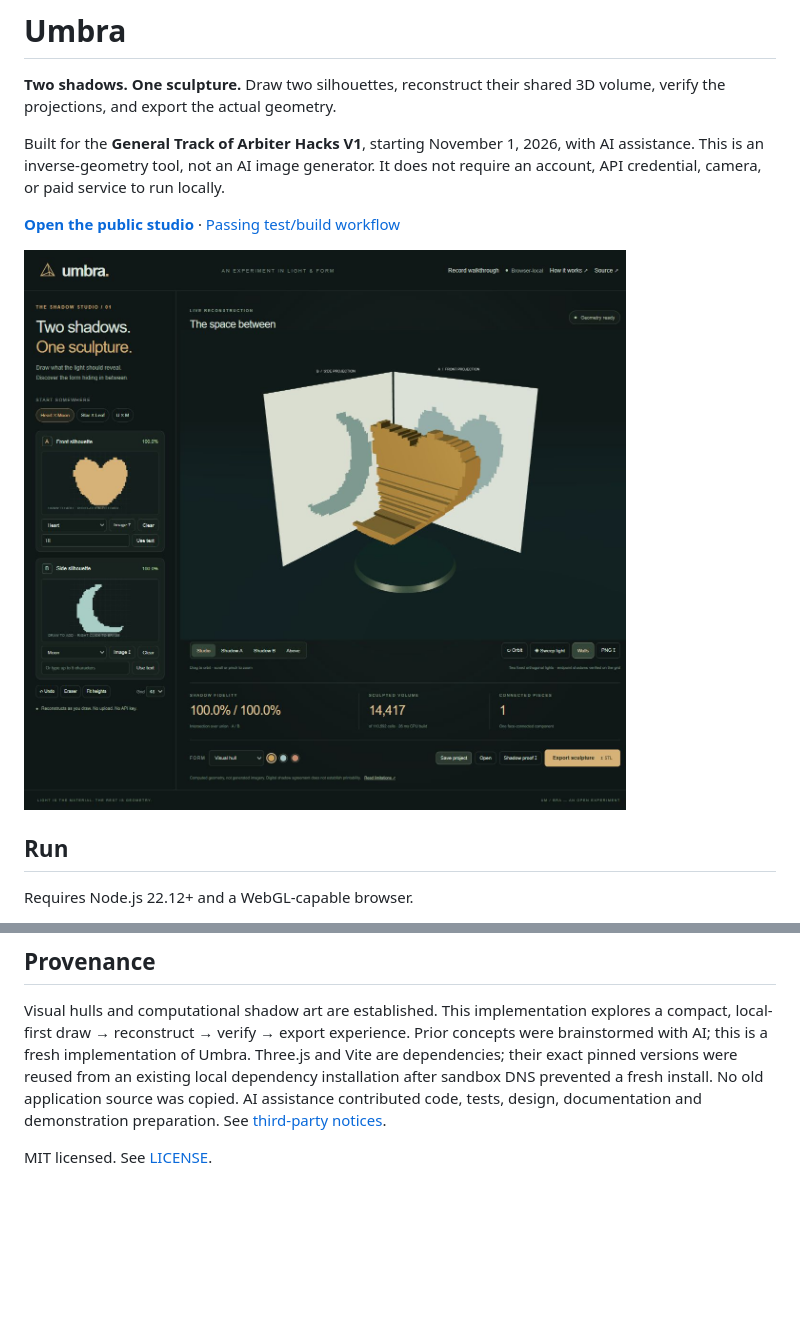
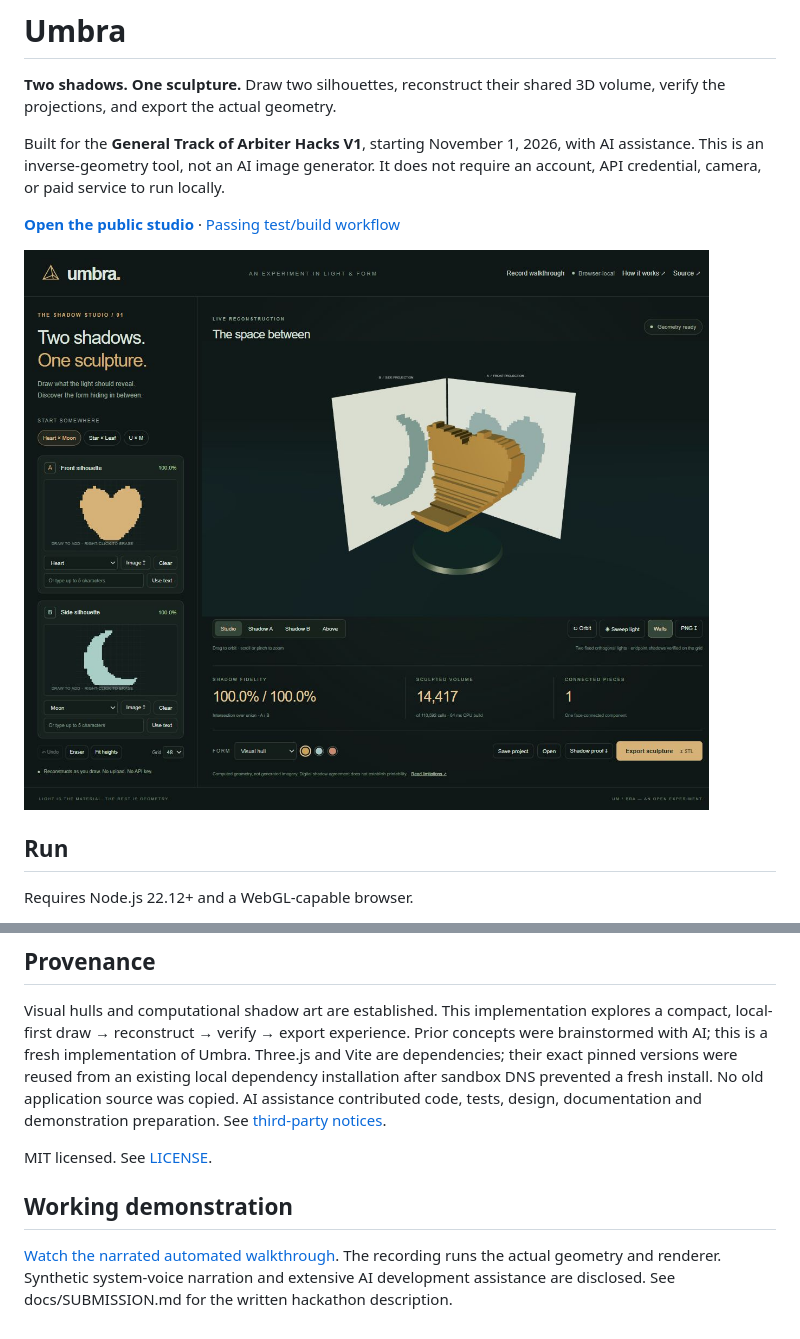
Before and after one commit to ShivaPriyanShanmuga/umbra-shadow-studio, a Markdown page: README.md, 2 parts joined by grey strips. Rendered like a GitHub page; pictures changed too: docs/desktop.jpg; blank space fills up the shorter version.

Commit message:
Add published demonstration and final end-to-end validation evidence

```diff
--- a/README.md
+++ b/README.md
@@ -80,3 +80,6 @@ See [validation](docs/VALIDATION.md), [prior art](docs/RESEARCH.md), and [limita
 Visual hulls and computational shadow art are established. This implementation explores a compact, local-first draw → reconstruct → verify → export experience. Prior concepts were brainstormed with AI; this is a fresh implementation of Umbra. Three.js and Vite are dependencies; their exact pinned versions were reused from an existing local dependency installation after sandbox DNS prevented a fresh install. No old application source was copied. AI assistance contributed code, tests, design, documentation and demonstration preparation. See [third-party notices](THIRD_PARTY.md).
 
 MIT licensed. See [LICENSE](LICENSE).
+
+## Working demonstration
+[Watch the narrated automated walkthrough](https://youtu.be/C3oyfSfpNKQ). The recording runs the actual geometry and renderer. Synthetic system-voice narration and extensive AI development assistance are disclosed. See docs/SUBMISSION.md for the written hackathon description.
```
Also changed, not shown: docs/SUBMISSION.md (added, +37 -0 lines), docs/VALIDATION.md (+4 -0 lines).
